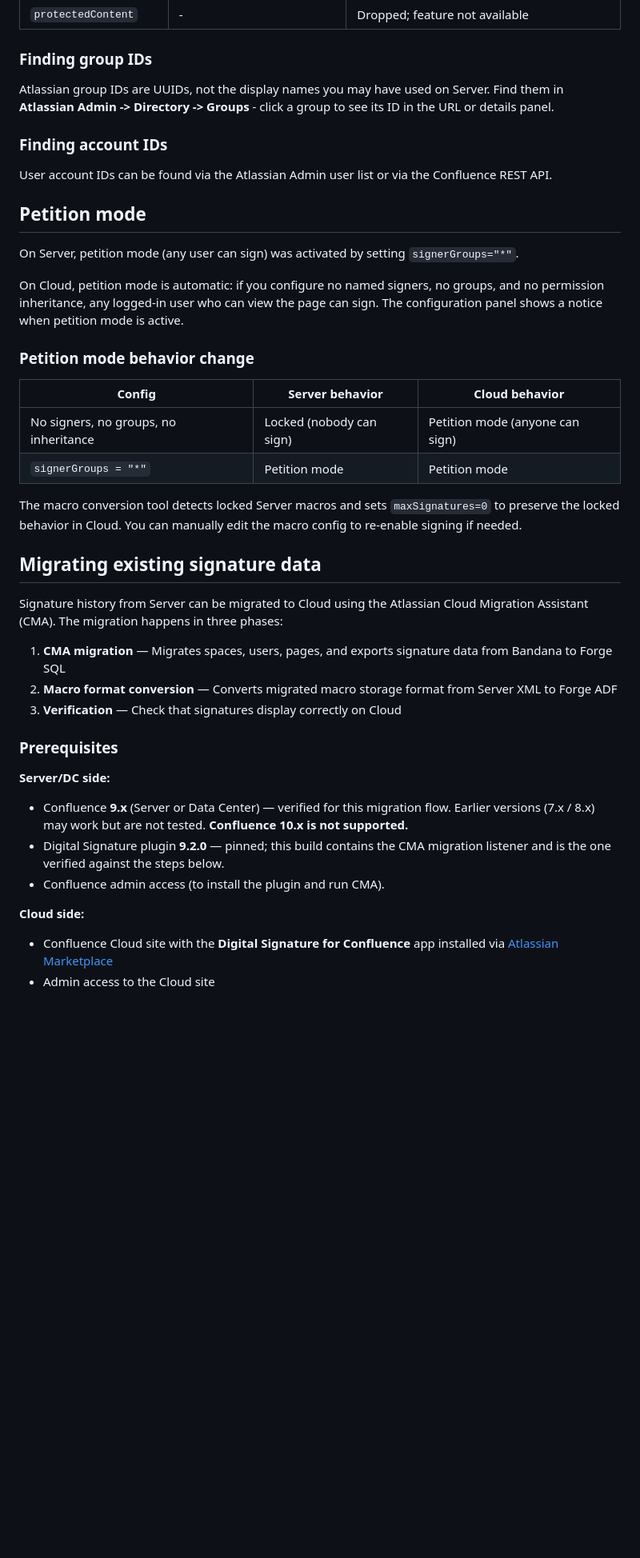
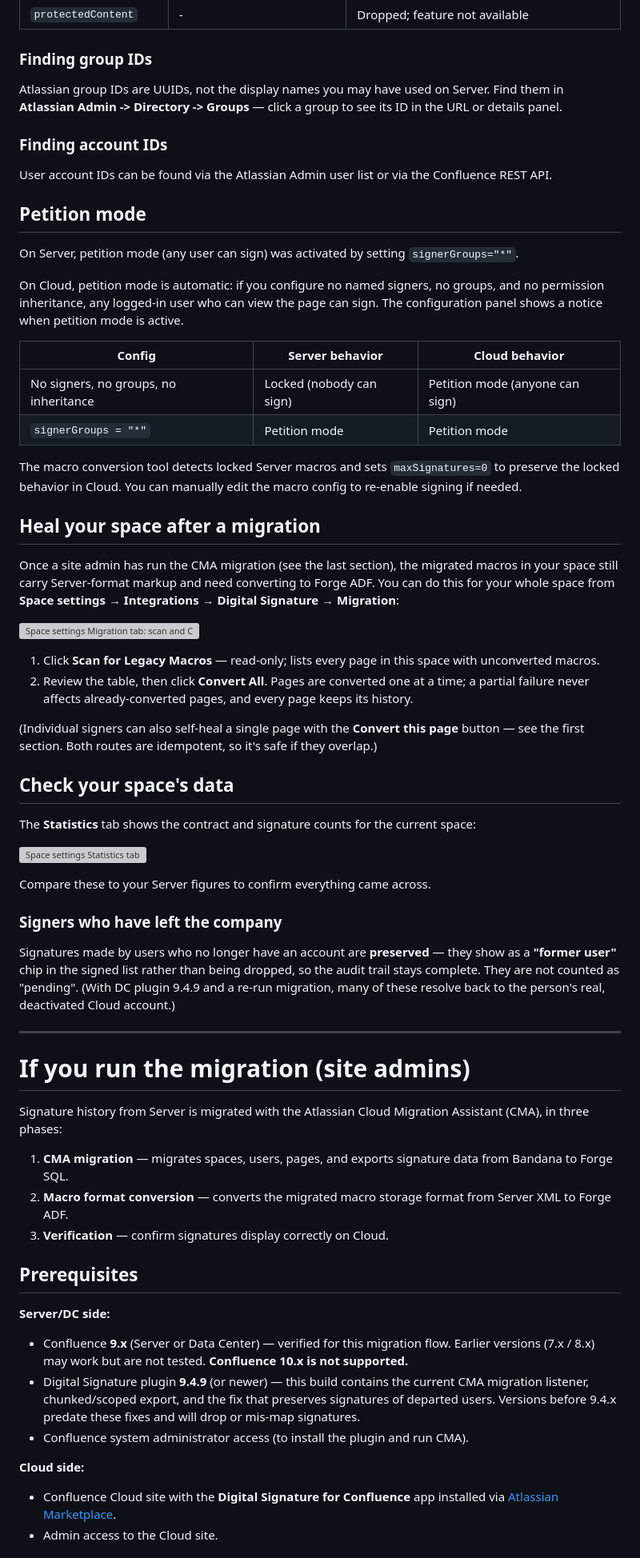
Before and after one commit to culmat/digital-signature, a Markdown page: site/migrating-from-server.md, the part around one of its changes. Shown at 80% size. Rendered like a GitHub page; blank space fills up the shorter version; grey boxes are pictures that could not be loaded.

```diff
--- a/site/migrating-from-server.md
+++ b/site/migrating-from-server.md
@@ -55,7 +87,7 @@ Re-create your macros using the new parameter names and formats:
 
 ### Finding group IDs
 
-Atlassian group IDs are UUIDs, not the display names you may have used on Server. Find them in **Atlassian Admin -> Directory -> Groups** - click a group to see its ID in the URL or details panel.
+Atlassian group IDs are UUIDs, not the display names you may have used on Server. Find them in **Atlassian Admin -> Directory -> Groups** — click a group to see its ID in the URL or details panel.
 
 ### Finding account IDs
 
@@ -67,8 +99,6 @@ On Server, petition mode (any user can sign) was activated by setting `signerGro
 
 On Cloud, petition mode is automatic: if you configure no named signers, no groups, and no permission inheritance, any logged-in user who can view the page can sign. The configuration panel shows a notice when petition mode is active.
 
-### Petition mode behavior change
-
 | Config | Server behavior | Cloud behavior |
 |--------|----------------|----------------|
 | No signers, no groups, no inheritance | Locked (nobody can sign) | Petition mode (anyone can sign) |
@@ -76,22 +106,47 @@ On Cloud, petition mode is automatic: if you configure no named signers, no grou
 
 The macro conversion tool detects locked Server macros and sets `maxSignatures=0` to preserve the locked behavior in Cloud. You can manually edit the macro config to re-enable signing if needed.
 
-## Migrating existing signature data
+## Heal your space after a migration
 
-Signature history from Server can be migrated to Cloud using the Atlassian Cloud Migration Assistant (CMA). The migration happens in three phases:
+Once a site admin has run the CMA migration (see the last section), the migrated macros in your space still carry Server-format markup and need converting to Forge ADF. You can do this for your whole space from **Space settings → Integrations → Digital Signature → Migration**:
 
-1. **CMA migration** — Migrates spaces, users, pages, and exports signature data from Bandana to Forge SQL
-2. **Macro format conversion** — Converts migrated macro storage format from Server XML to Forge ADF
-3. **Verification** — Check that signatures display correctly on Cloud
+![Space settings Migration tab: scan and Convert All](https://raw.githubusercontent.com/wiki/culmat/digital-signature/img/space_admin_migration.png)
 
-### Prerequisites
+1. Click **Scan for Legacy Macros** — read-only; lists every page in this space with unconverted macros.
+2. Review the table, then click **Convert All**. Pages are converted one at a time; a partial failure never affects already-converted pages, and every page keeps its history.
+
+(Individual signers can also self-heal a single page with the **Convert this page** button — see the first section. Both routes are idempotent, so it's safe if they overlap.)
+
+## Check your space's data
+
+The **Statistics** tab shows the contract and signature counts for the current space:
+
+![Space settings Statistics tab](https://raw.githubusercontent.com/wiki/culmat/digital-signature/img/space_admin_stats.png)
+
+Compare these to your Server figures to confirm everything came across.
+
+### Signers who have left the company
+
+Signatures made by users who no longer have an account are **preserved** — they show as a **"former user"** chip in the signed list rather than being dropped, so the audit trail stays complete. They are not counted as "pending". (With DC plugin 9.4.9 and a re-run migration, many of these resolve back to the person's real, deactivated Cloud account.)
+
+---
+
+# If you run the migration (site admins)
+
+Signature history from Server is migrated with the Atlassian Cloud Migration Assistant (CMA), in three phases:
+
+1. **CMA migration** — migrates spaces, users, pages, and exports signature data from Bandana to Forge SQL.
+2. **Macro format conversion** — converts the migrated macro storage format from Server XML to Forge ADF.
+3. **Verification** — confirm signatures display correctly on Cloud.
+
+## Prerequisites
 
 **Server/DC side:**
 - Confluence **9.x** (Server or Data Center) — verified for this migration flow. Earlier versions (7.x / 8.x) may work but are not tested. **Confluence 10.x is not supported.**
-- Digital Signature plugin **9.2.0** — pinned; this build contains the CMA migration listener and is the one verified against the steps below.
-- Confluence admin access (to install the plugin and run CMA).
+- Digital Signature plugin **9.4.9** (or newer) — this build contains the current CMA migration listener, chunked/scoped export, and the fix that preserves signatures of departed users. Versions before 9.4.x predate these fixes and will drop or mis-map signatures.
+- Confluence system administrator access (to install the plugin and run CMA).
 
 **Cloud side:**
-- Confluence Cloud site with the **Digital Signature for Confluence** app installed via [Atlassian Marketplace](https://marketplace.atlassian.com/apps/1217404/digital-signature-for-confluence)
-- Admin access to the Cloud site
+- Confluence Cloud site with the **Digital Signature for Confluence** app installed via [Atlassian Marketplace](https://marketplace.atlassian.com/apps/1217404/digital-signature-for-confluence).
+- Admin access to the Cloud site.
 
```
Also changed, not shown: other parts of site/migrating-from-server.md (+65 -29 lines).
